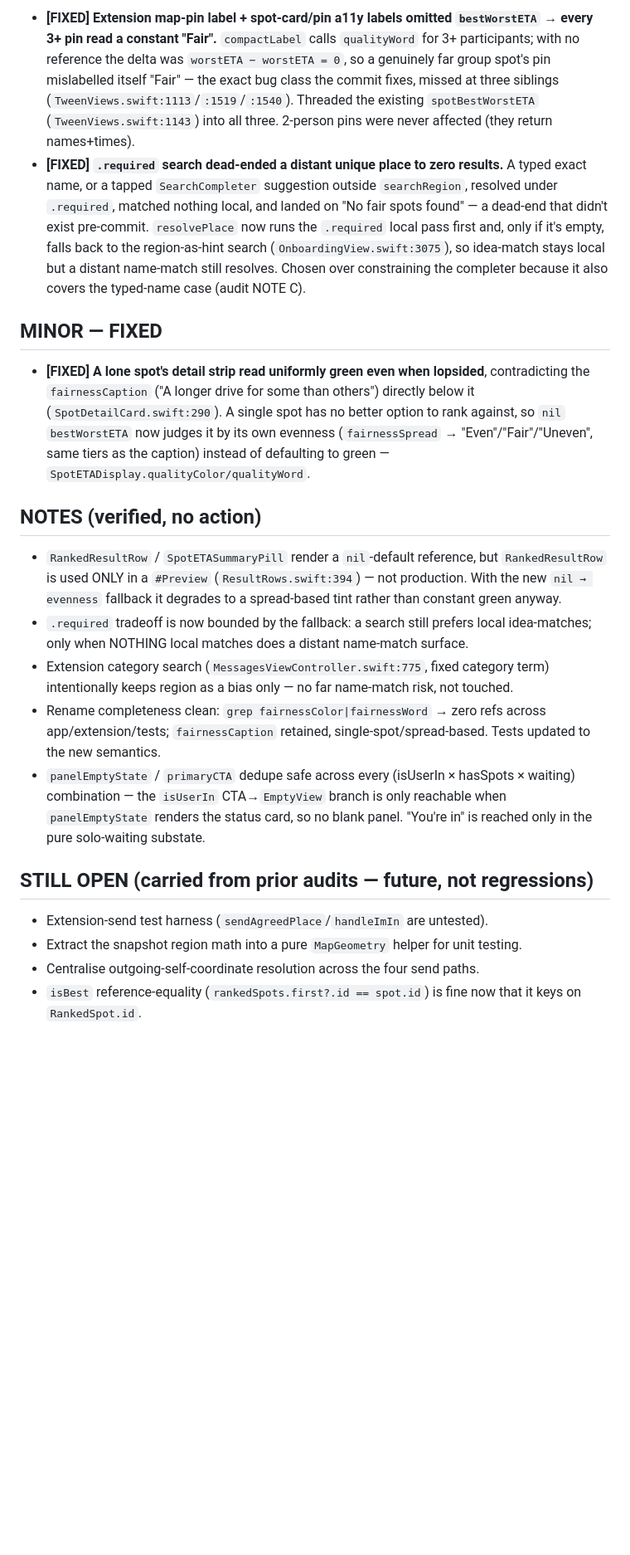
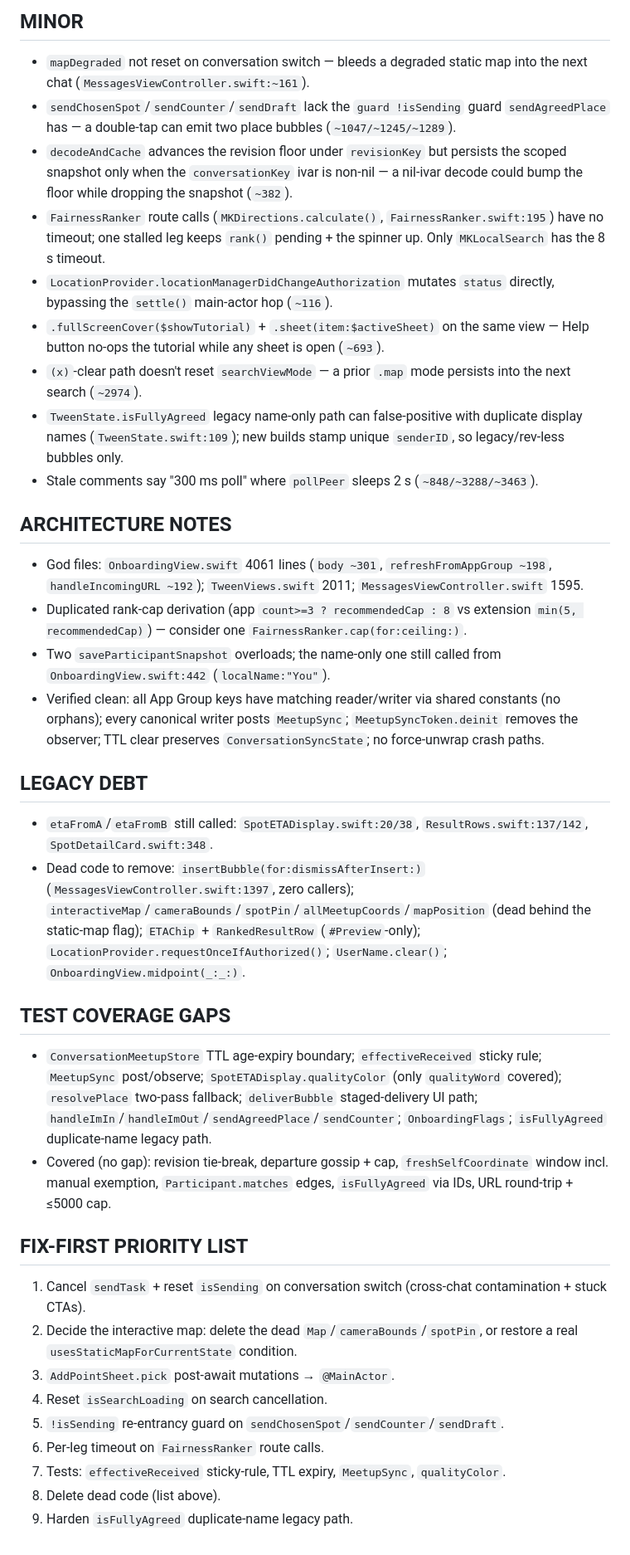
Before and after one commit to kavigandham/tween, a Markdown page: report_audit.md, the part around one of its changes. Shown at 83% size. Rendered like a GitHub page; blank space fills up the shorter version.

Commit message:
chore: record full post-push repo audit (d0d9a64)
Co-Authored-By: Claude Opus 4.8 <noreply@anthropic.com>

```diff
--- a/report_audit.md
+++ b/report_audit.md
@@ -10,22 +22,36 @@ Fixes audited: quality colours ranked vs the best option, local idea-match searc
 
-- **[FIXED] Extension map-pin label + spot-card/pin a11y labels omitted `bestWorstETA` → every 3+ pin read a constant "Fair".** `compactLabel` calls `qualityWord` for 3+ participants; with no reference the delta was `worstETA − worstETA = 0`, so a genuinely far group spot's pin mislabelled itself "Fair" — the exact bug class the commit fixes, missed at three siblings (`TweenViews.swift:1113`/`:1519`/`:1540`). Threaded the existing `spotBestWorstETA` (`TweenViews.swift:1143`) into all three. 2-person pins were never affected (they return names+times).
-- **[FIXED] `.required` search dead-ended a distant unique place to zero results.** A typed exact name, or a tapped `SearchCompleter` suggestion outside `searchRegion`, resolved under `.required`, matched nothing local, and landed on "No fair spots found" — a dead-end that didn't exist pre-commit. `resolvePlace` now runs the `.required` local pass first and, only if it's empty, falls back to the region-as-hint search (`OnboardingView.swift:3075`), so idea-match stays local but a distant name-match still resolves. Chosen over constraining the completer because it also covers the typed-name case (audit NOTE C).
+## MINOR
+- `mapDegraded` not reset on conversation switch — bleeds a degraded static map into the next chat (`MessagesViewController.swift:~161`).
+- `sendChosenSpot`/`sendCounter`/`sendDraft` lack the `guard !isSending` guard `sendAgreedPlace` has — a double-tap can emit two place bubbles (`~1047/~1245/~1289`).
+- `decodeAndCache` advances the revision floor under `revisionKey` but persists the scoped snapshot only when the `conversationKey` ivar is non-nil — a nil-ivar decode could bump the floor while dropping the snapshot (`~382`).
+- `FairnessRanker` route calls (`MKDirections.calculate()`, `FairnessRanker.swift:195`) have no timeout; one stalled leg keeps `rank()` pending + the spinner up. Only `MKLocalSearch` has the 8 s timeout.
+- `LocationProvider.locationManagerDidChangeAuthorization` mutates `status` directly, bypassing the `settle()` main-actor hop (`~116`).
+- `.fullScreenCover($showTutorial)` + `.sheet(item:$activeSheet)` on the same view — Help button no-ops the tutorial while any sheet is open (`~693`).
+- `(x)`-clear path doesn't reset `searchViewMode` — a prior `.map` mode persists into the next search (`~2974`).
+- `TweenState.isFullyAgreed` legacy name-only path can false-positive with duplicate display names (`TweenState.swift:109`); new builds stamp unique `senderID`, so legacy/rev-less bubbles only.
+- Stale comments say "300 ms poll" where `pollPeer` sleeps 2 s (`~848/~3288/~3463`).
 
-## MINOR — FIXED
+## ARCHITECTURE NOTES
+- God files: `OnboardingView.swift` 4061 lines (`body ~301`, `refreshFromAppGroup ~198`, `handleIncomingURL ~192`); `TweenViews.swift` 2011; `MessagesViewController.swift` 1595.
+- Duplicated rank-cap derivation (app `count>=3 ? recommendedCap : 8` vs extension `min(5, recommendedCap)`) — consider one `FairnessRanker.cap(for:ceiling:)`.
+- Two `saveParticipantSnapshot` overloads; the name-only one still called from `OnboardingView.swift:442` (`localName:"You"`).
+- Verified clean: all App Group keys have matching reader/writer via shared constants (no orphans); every canonical writer posts `MeetupSync`; `MeetupSyncToken.deinit` removes the observer; TTL clear preserves `ConversationSyncState`; no force-unwrap crash paths.
 
-- **[FIXED] A lone spot's detail strip read uniformly green even when lopsided**, contradicting the `fairnessCaption` ("A longer drive for some than others") directly below it (`SpotDetailCard.swift:290`). A single spot has no better option to rank against, so `nil` `bestWorstETA` now judges it by its own evenness (`fairnessSpread` → "Even"/"Fair"/"Uneven", same tiers as the caption) instead of defaulting to green — `SpotETADisplay.qualityColor/qualityWord`.
+## LEGACY DEBT
+- `etaFromA`/`etaFromB` still called: `SpotETADisplay.swift:20/38`, `ResultRows.swift:137/142`, `SpotDetailCard.swift:348`.
+- Dead code to remove: `insertBubble(for:dismissAfterInsert:)` (`MessagesViewController.swift:1397`, zero callers); `interactiveMap`/`cameraBounds`/`spotPin`/`allMeetupCoords`/`mapPosition` (dead behind the static-map flag); `ETAChip` + `RankedResultRow` (`#Preview`-only); `LocationProvider.requestOnceIfAuthorized()`; `UserName.clear()`; `OnboardingView.midpoint(_:_:)`.
 
-## NOTES (verified, no action)
+## TEST COVERAGE GAPS
+- `ConversationMeetupStore` TTL age-expiry boundary; `effectiveReceived` sticky rule; `MeetupSync` post/observe; `SpotETADisplay.qualityColor` (only `qualityWord` covered); `resolvePlace` two-pass fallback; `deliverBubble` staged-delivery UI path; `handleImIn`/`handleImOut`/`sendAgreedPlace`/`sendCounter`; `OnboardingFlags`; `isFullyAgreed` duplicate-name legacy path.
+- Covered (no gap): revision tie-break, departure gossip + cap, `freshSelfCoordinate` window incl. manual exemption, `Participant.matches` edges, `isFullyAgreed` via IDs, URL round-trip + ≤5000 cap.
 
-- `RankedResultRow` / `SpotETASummaryPill` render a `nil`-default reference, but `RankedResultRow` is used ONLY in a `#Preview` (`ResultRows.swift:394`) — not production. With the new `nil → evenness` fallback it degrades to a spread-based tint rather than constant green anyway.
-- `.required` tradeoff is now bounded by the fallback: a search still prefers local idea-matches; only when NOTHING local matches does a distant name-match surface.
-- Extension category search (`MessagesViewController.swift:775`, fixed category term) intentionally keeps region as a bias only — no far name-match risk, not touched.
-- Rename completeness clean: `grep fairnessColor|fairnessWord` → zero refs across app/extension/tests; `fairnessCaption` retained, single-spot/spread-based. Tests updated to the new semantics.
-- `panelEmptyState` / `primaryCTA` dedupe safe across every (isUserIn × hasSpots × waiting) combination — the `isUserIn` CTA→`EmptyView` branch is only reachable when `panelEmptyState` renders the status card, so no blank panel. "You're in" is reached only in the pure solo-waiting substate.
-
-## STILL OPEN (carried from prior audits — future, not regressions)
-
-- Extension-send test harness (`sendAgreedPlace`/`handleImIn` are untested).
-- Extract the snapshot region math into a pure `MapGeometry` helper for unit testing.
-- Centralise outgoing-self-coordinate resolution across the four send paths.
-- `isBest` reference-equality (`rankedSpots.first?.id == spot.id`) is fine now that it keys on `RankedSpot.id`.
+## FIX-FIRST PRIORITY LIST
+1. Cancel `sendTask` + reset `isSending` on conversation switch (cross-chat contamination + stuck CTAs).
+2. Decide the interactive map: delete the dead `Map`/`cameraBounds`/`spotPin`, or restore a real `usesStaticMapForCurrentState` condition.
+3. `AddPointSheet.pick` post-await mutations → `@MainActor`.
+4. Reset `isSearchLoading` on search cancellation.
+5. `!isSending` re-entrancy guard on `sendChosenSpot`/`sendCounter`/`sendDraft`.
+6. Per-leg timeout on `FairnessRanker` route calls.
+7. Tests: `effectiveReceived` sticky-rule, TTL expiry, `MeetupSync`, `qualityColor`.
+8. Delete dead code (list above).
+9. Harden `isFullyAgreed` duplicate-name legacy path.
```
Also changed, not shown: other parts of report_audit.md (+16 -4 lines).
